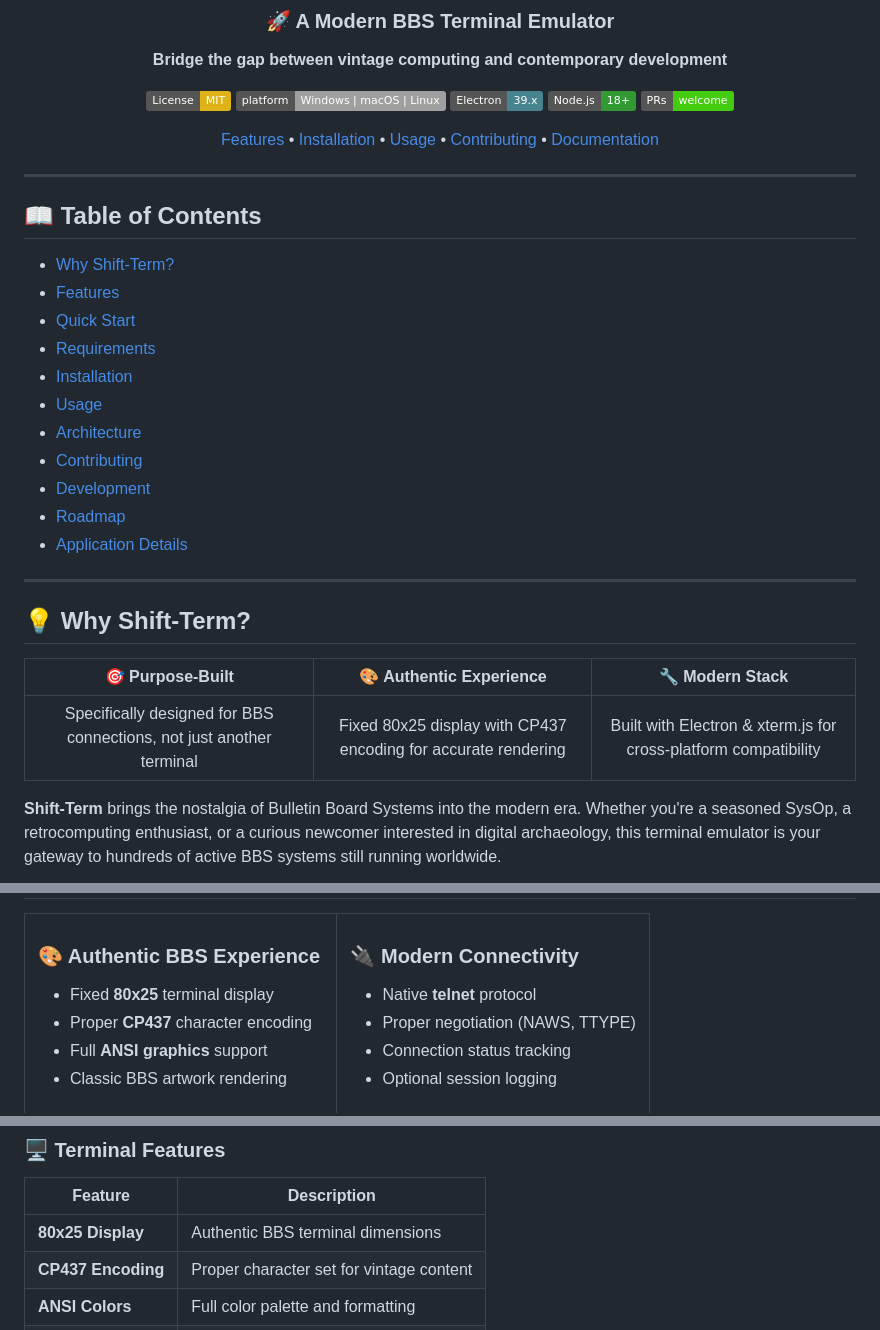
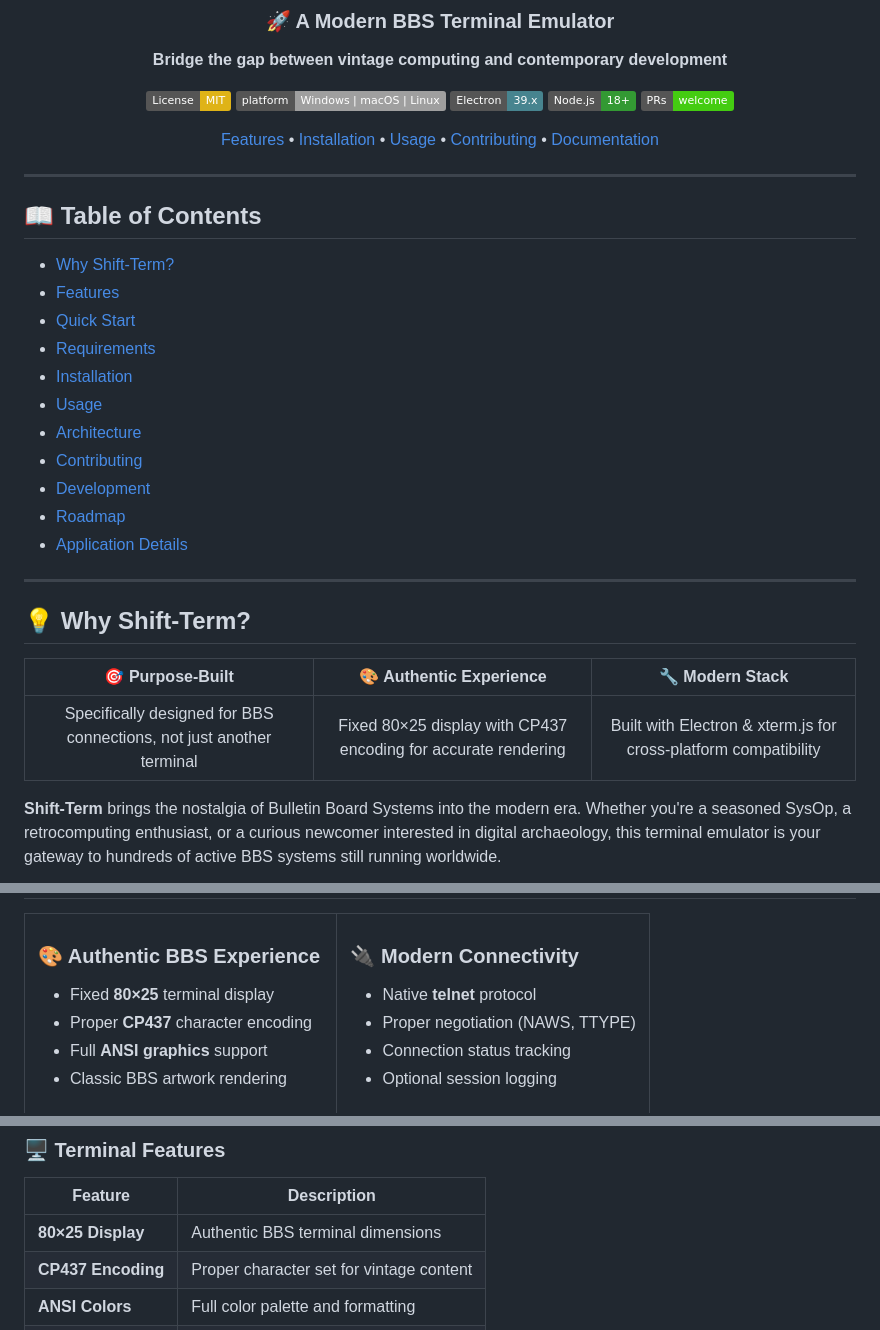
Before and after one commit to stacycaudle1/Shift-Term, a Markdown page: README.md, 3 parts joined by grey strips. Drawn GitHub-style; badges without logos.

Commit message:
Fix markdown formatting: standardize terminal dimensions and anchor links
Co-authored-by: stacycaudle1 <226557490+stacycaudle1@users.noreply.github.com>

```diff
--- a/README.md
+++ b/README.md
@@ -47,7 +47,7 @@
 
 | 🎯 **Purpose-Built** | 🎨 **Authentic Experience** | 🔧 **Modern Stack** |
 |:---:|:---:|:---:|
-| Specifically designed for BBS connections, not just another terminal | Fixed 80x25 display with CP437 encoding for accurate rendering | Built with Electron & xterm.js for cross-platform compatibility |
+| Specifically designed for BBS connections, not just another terminal | Fixed 80×25 display with CP437 encoding for accurate rendering | Built with Electron & xterm.js for cross-platform compatibility |
 
 </div>
 
@@ -64,7 +64,7 @@ This application is available to all coders and programmers, old and new. Whethe
 <td width="50%">
 
 ### 🎨 Authentic BBS Experience
-- Fixed **80x25** terminal display
+- Fixed **80×25** terminal display
 - Proper **CP437** character encoding
 - Full **ANSI graphics** support
 - Classic BBS artwork rendering
@@ -258,7 +258,7 @@ That's it! The application will start, and you can begin connecting to BBS syste
 
 | Feature | Description |
 |---------|-------------|
-| **80x25 Display** | Authentic BBS terminal dimensions |
+| **80×25 Display** | Authentic BBS terminal dimensions |
 | **CP437 Encoding** | Proper character set for vintage content |
 | **ANSI Colors** | Full color palette and formatting |
 | **Scrollback** | Navigate through session history |
```
Also changed, not shown: other parts of README.md (+2 -2 lines).
